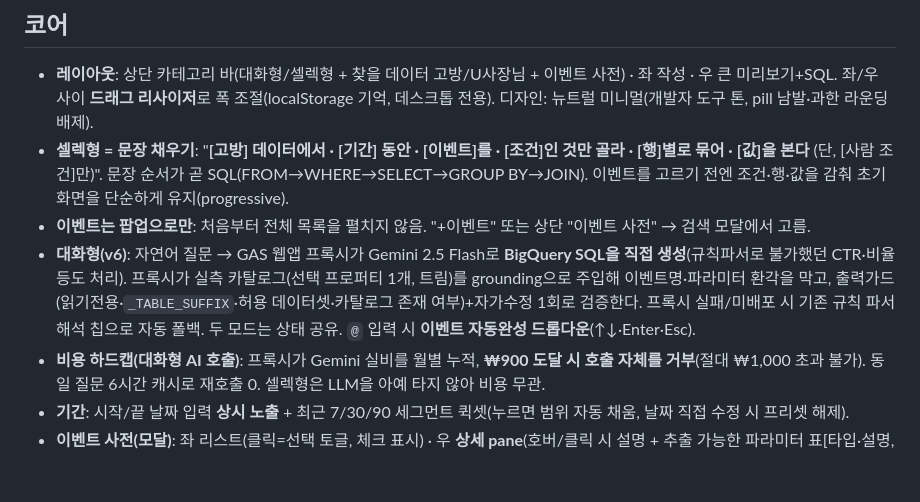
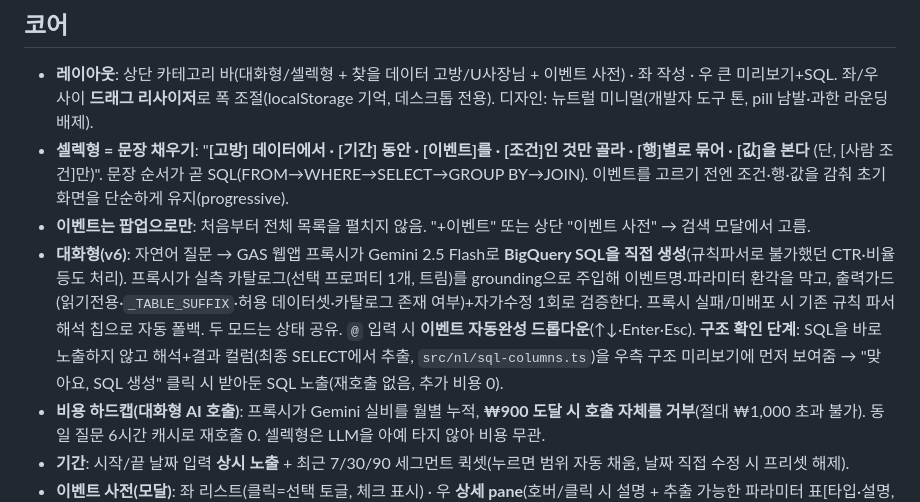
Before and after one commit to gobangMkt/bq-query-builder, a Markdown page: README.md, the part around the change. Drawn GitHub-style; blank space fills up the shorter version.

Commit message:
docs(readme): 대화형 구조 확인 단계 반영
Co-Authored-By: Claude Fable 5 <noreply@anthropic.com>

```diff
--- a/README.md
+++ b/README.md
@@ -9,7 +9,7 @@ SQL/BigQuery를 모르는 구성원(UX팀 등)이 **BigQuery SQL 텍스트**를
 - **레이아웃**: 상단 카테고리 바(대화형/셀렉형 + 찾을 데이터 고방/U사장님 + 이벤트 사전) · 좌 작성 · 우 큰 미리보기+SQL. 좌/우 사이 **드래그 리사이저**로 폭 조절(localStorage 기억, 데스크톱 전용). 디자인: 뉴트럴 미니멀(개발자 도구 톤, pill 남발·과한 라운딩 배제).
 - **셀렉형 = 문장 채우기**: "**[고방] 데이터에서 · [기간] 동안 · [이벤트]를 · [조건]인 것만 골라 · [행]별로 묶어 · [값]을 본다** (단, [사람 조건]만)". 문장 순서가 곧 SQL(FROM→WHERE→SELECT→GROUP BY→JOIN). 이벤트를 고르기 전엔 조건·행·값을 감춰 초기 화면을 단순하게 유지(progressive).
 - **이벤트는 팝업으로만**: 처음부터 전체 목록을 펼치지 않음. "+이벤트" 또는 상단 "이벤트 사전" → 검색 모달에서 고름.
-- **대화형(v6)**: 자연어 질문 → GAS 웹앱 프록시가 Gemini 2.5 Flash로 **BigQuery SQL을 직접 생성**(규칙파서로 불가했던 CTR·비율 등도 처리). 프록시가 실측 카탈로그(선택 프로퍼티 1개, 트림)를 grounding으로 주입해 이벤트명·파라미터 환각을 막고, 출력가드(읽기전용·`_TABLE_SUFFIX`·허용 데이터셋·카탈로그 존재 여부)+자가수정 1회로 검증한다. 프록시 실패/미배포 시 기존 규칙 파서 해석 칩으로 자동 폴백. 두 모드는 상태 공유. `@` 입력 시 **이벤트 자동완성 드롭다운**(↑↓·Enter·Esc).
+- **대화형(v6)**: 자연어 질문 → GAS 웹앱 프록시가 Gemini 2.5 Flash로 **BigQuery SQL을 직접 생성**(규칙파서로 불가했던 CTR·비율 등도 처리). 프록시가 실측 카탈로그(선택 프로퍼티 1개, 트림)를 grounding으로 주입해 이벤트명·파라미터 환각을 막고, 출력가드(읽기전용·`_TABLE_SUFFIX`·허용 데이터셋·카탈로그 존재 여부)+자가수정 1회로 검증한다. 프록시 실패/미배포 시 기존 규칙 파서 해석 칩으로 자동 폴백. 두 모드는 상태 공유. `@` 입력 시 **이벤트 자동완성 드롭다운**(↑↓·Enter·Esc). **구조 확인 단계**: SQL을 바로 노출하지 않고 해석+결과 컬럼(최종 SELECT에서 추출, `src/nl/sql-columns.ts`)을 우측 구조 미리보기에 먼저 보여줌 → "맞아요, SQL 생성" 클릭 시 받아둔 SQL 노출(재호출 없음, 추가 비용 0).
 - **비용 하드캡(대화형 AI 호출)**: 프록시가 Gemini 실비를 월별 누적, **₩900 도달 시 호출 자체를 거부**(절대 ₩1,000 초과 불가). 동일 질문 6시간 캐시로 재호출 0. 셀렉형은 LLM을 아예 타지 않아 비용 무관.
 - **기간**: 시작/끝 날짜 입력 **상시 노출** + 최근 7/30/90 세그먼트 퀵셋(누르면 범위 자동 채움, 날짜 직접 수정 시 프리셋 해제).
 - **이벤트 사전(모달)**: 좌 리스트(클릭=선택 토글, 체크 표시) · 우 **상세 pane**(호버/클릭 시 설명 + 추출 가능한 파라미터 표[타입·설명, 전역은 '공통'], 추가/빼기 버튼). 어느 파라미터가 어느 이벤트에 있는지(상속 결과 포함) 확인용.
```
